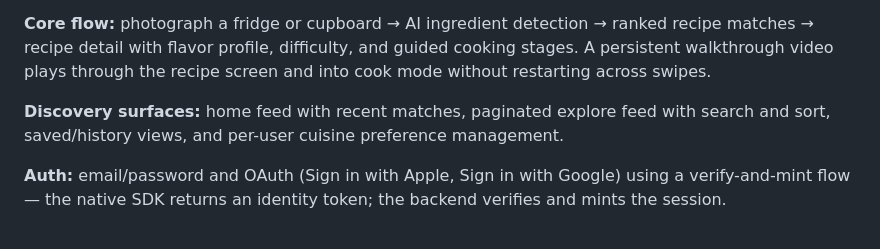
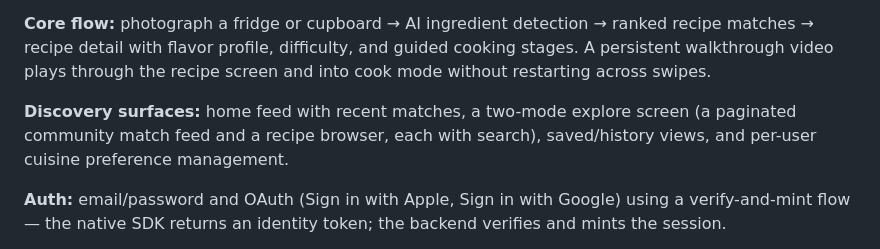
Before and after one commit to MarcusAl/cupbored-showcase, a Markdown page: README.md, the part around the change. GitHub-like rendering.

Commit message:
docs: note the two-mode explore screen (matches + recipe browser)

```diff
--- a/README.md
+++ b/README.md
@@ -75,7 +75,7 @@ A full React Native app (Expo SDK 56, Expo Router v4, TypeScript strict) that co
 
 **Core flow:** photograph a fridge or cupboard → AI ingredient detection → ranked recipe matches → recipe detail with flavor profile, difficulty, and guided cooking stages. A persistent walkthrough video plays through the recipe screen and into cook mode without restarting across swipes.
 
-**Discovery surfaces:** home feed with recent matches, paginated explore feed with search and sort, saved/history views, and per-user cuisine preference management.
+**Discovery surfaces:** home feed with recent matches, a two-mode explore screen (a paginated community match feed and a recipe browser, each with search), saved/history views, and per-user cuisine preference management.
 
 **Auth:** email/password and OAuth (Sign in with Apple, Sign in with Google) using a verify-and-mint flow — the native SDK returns an identity token; the backend verifies and mints the session.
 
```
